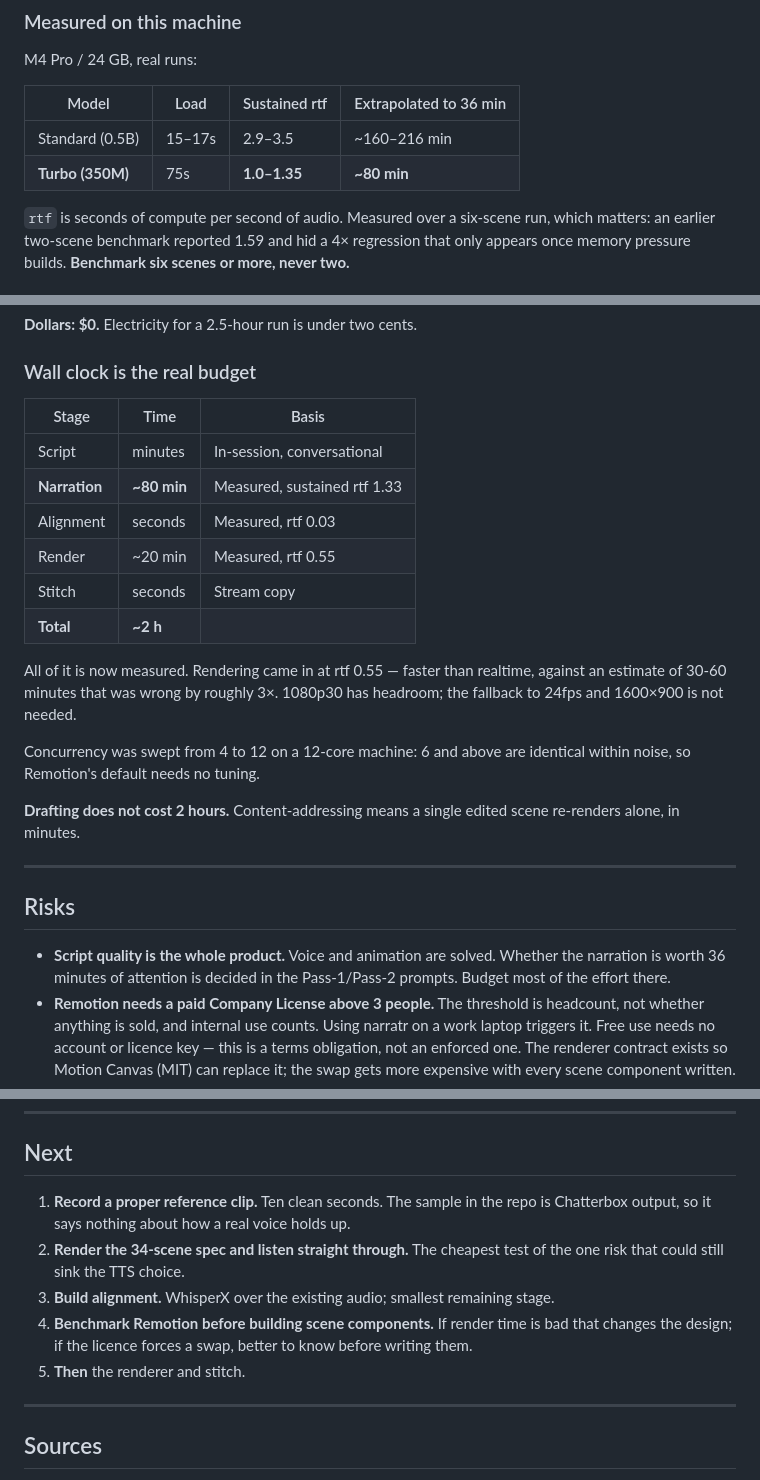
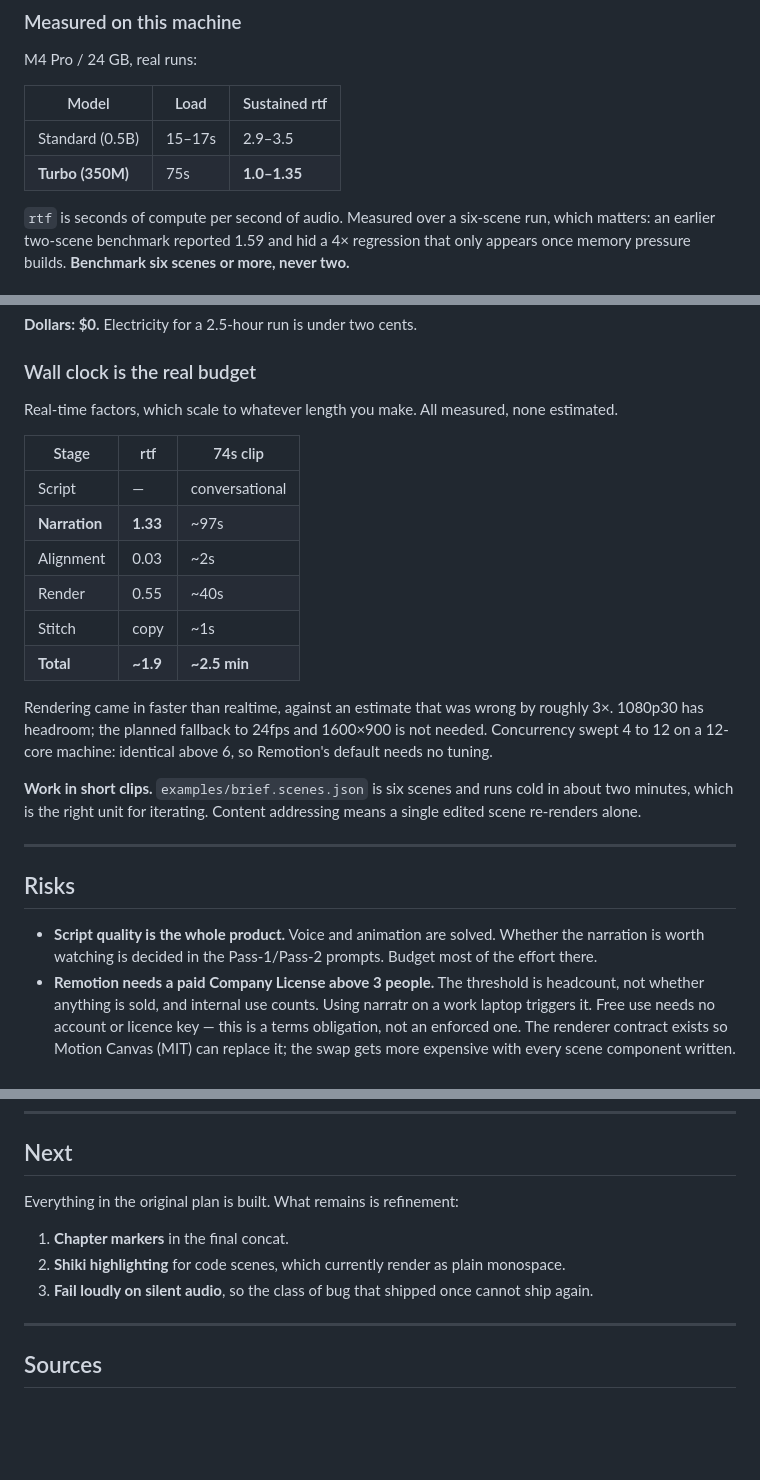
Before and after one commit to amankhandelwal/narratr, a Markdown page: docs/research-plan.md, 3 parts joined by grey strips. GitHub-like rendering; blank space fills up the shorter version.

```diff
--- a/docs/research-plan.md
+++ b/docs/research-plan.md
@@ -126,10 +126,10 @@ Running the script engine inside the live session — rather than shelling out t
 
 M4 Pro / 24 GB, real runs:
 
-| Model | Load | Sustained rtf | Extrapolated to 36 min |
-|---|---|---|---|
-| Standard (0.5B) | 15–17s | 2.9–3.5 | ~160–216 min |
-| **Turbo (350M)** | 75s | **1.0–1.35** | **~80 min** |
+| Model | Load | Sustained rtf |
+|---|---|---|
+| Standard (0.5B) | 15–17s | 2.9–3.5 |
+| **Turbo (350M)** | 75s | **1.0–1.35** |
 
 `rtf` is seconds of compute per second of audio. Measured over a six-scene run, which matters: an earlier two-scene benchmark reported 1.59 and hid a 4× regression that only appears once memory pressure builds. **Benchmark six scenes or more, never two.**
 
@@ -255,26 +255,26 @@ caffeinate -is uv run narratr render scenes.json
 
 ### Wall clock is the real budget
 
-| Stage | Time | Basis |
+Real-time factors, which scale to whatever length you make. All measured, none estimated.
+
+| Stage | rtf | 74s clip |
 |---|---|---|
-| Script | minutes | In-session, conversational |
-| **Narration** | **~80 min** | Measured, sustained rtf 1.33 |
-| Alignment | seconds | Measured, rtf 0.03 |
-| Render | ~20 min | Measured, rtf 0.55 |
-| Stitch | seconds | Stream copy |
-| **Total** | **~2 h** | |
+| Script | — | conversational |
+| **Narration** | **1.33** | ~97s |
+| Alignment | 0.03 | ~2s |
+| Render | 0.55 | ~40s |
+| Stitch | copy | ~1s |
+| **Total** | **~1.9** | **~2.5 min** |
 
-All of it is now measured. Rendering came in at rtf 0.55 — faster than realtime, against an estimate of 30-60 minutes that was wrong by roughly 3×. 1080p30 has headroom; the fallback to 24fps and 1600×900 is not needed.
+Rendering came in faster than realtime, against an estimate that was wrong by roughly 3×. 1080p30 has headroom; the planned fallback to 24fps and 1600×900 is not needed. Concurrency swept 4 to 12 on a 12-core machine: identical above 6, so Remotion's default needs no tuning.
 
-Concurrency was swept from 4 to 12 on a 12-core machine: 6 and above are identical within noise, so Remotion's default needs no tuning.
-
-**Drafting does not cost 2 hours.** Content-addressing means a single edited scene re-renders alone, in minutes.
+**Work in short clips.** `examples/brief.scenes.json` is six scenes and runs cold in about two minutes, which is the right unit for iterating. Content addressing means a single edited scene re-renders alone.
 
 ---
 
 ## Risks
 
-- **Script quality is the whole product.** Voice and animation are solved. Whether the narration is worth 36 minutes of attention is decided in the Pass-1/Pass-2 prompts. Budget most of the effort there.
+- **Script quality is the whole product.** Voice and animation are solved. Whether the narration is worth watching is decided in the Pass-1/Pass-2 prompts. Budget most of the effort there.
 - **Remotion needs a paid Company License above 3 people.** The threshold is headcount, not whether anything is sold, and internal use counts. Using narratr on a work laptop triggers it. Free use needs no account or licence key — this is a terms obligation, not an enforced one. The renderer contract exists so Motion Canvas (MIT) can replace it; the swap gets more expensive with every scene component written.
 - **Cross-scene voice consistency is unproven.** Longest test so far is three scenes. Whether scene 40 still sounds like scene 3 is the open quality question and the failure mode local TTS is most prone to.
 - **The reference clip is a single point of failure.** Turbo has no fallback voice.
@@ -302,11 +302,11 @@ A run now produces `runs/<id>/video.mp4` and `captions.srt` end to end.
 
 ## Next
 
-1. **Record a proper reference clip.** Ten clean seconds. The sample in the repo is Chatterbox output, so it says nothing about how a real voice holds up.
-2. **Render the 34-scene spec and listen straight through.** The cheapest test of the one risk that could still sink the TTS choice.
-3. **Build alignment.** WhisperX over the existing audio; smallest remaining stage.
-4. **Benchmark Remotion before building scene components.** If render time is bad that changes the design; if the licence forces a swap, better to know before writing them.
-5. **Then** the renderer and stitch.
+Everything in the original plan is built. What remains is refinement:
+
+1. **Chapter markers** in the final concat.
+2. **Shiki highlighting** for code scenes, which currently render as plain monospace.
+3. **Fail loudly on silent audio**, so the class of bug that shipped once cannot ship again.
 
 ---
 
```
Also changed, not shown: other parts of docs/research-plan.md (+2 -2 lines), README.md (+3 -3 lines), docs/checkpoints/2026-09-05-handoff.md (+17 -26 lines).
